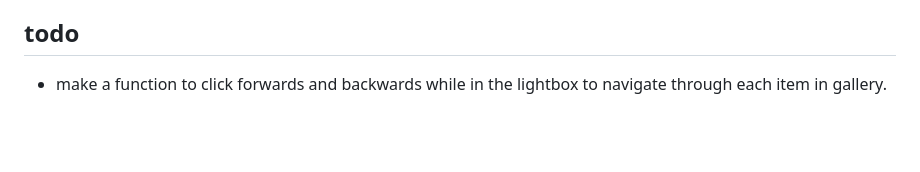
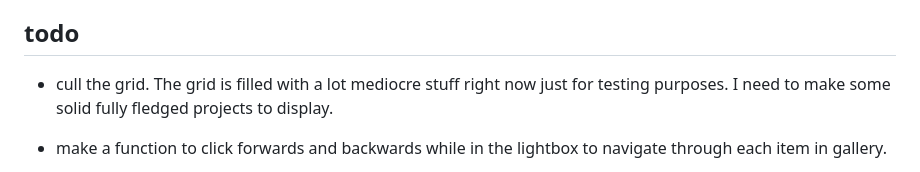
Before and after one commit to sdipis/portfolio_site, a Markdown page: README.md, the part around the change. GitHub-like rendering; blank space fills up the shorter version.

```diff
--- a/README.md
+++ b/README.md
@@ -134,6 +134,7 @@ This way, it works with videos, images, and even embeds (like PDF)
 3. it checks content type, and can render videos, or images.
 
 ## todo
+- cull the grid. The grid is filled with a lot mediocre stuff right now just for testing purposes. I need to make some solid fully fledged projects to display.
 
 - make a function to click forwards and backwards while in the lightbox to navigate through each item in gallery.
 
```
